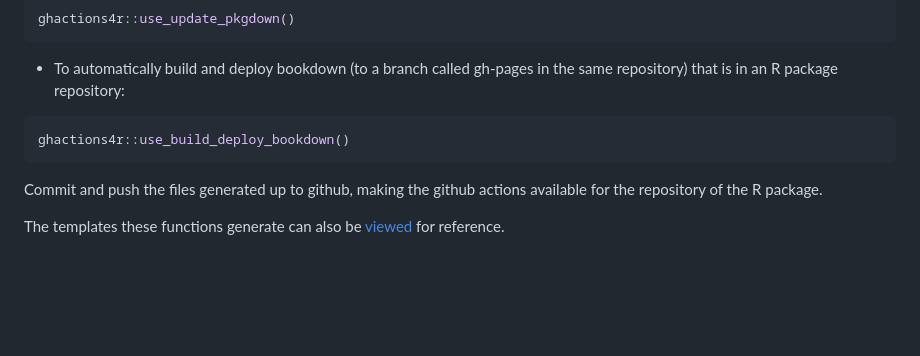
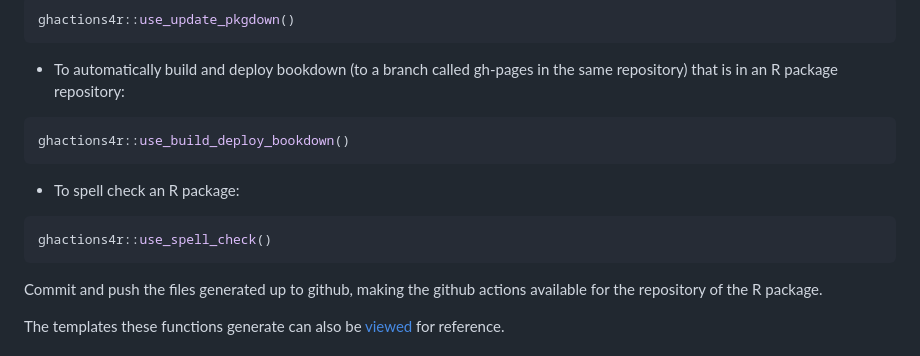
Before and after one commit to nmfs-fish-tools/ghactions4r, a Markdown page: README.md, the part around the change. Rendered like a GitHub page; blank space fills up the shorter version.

````diff
--- a/README.md
+++ b/README.md
@@ -55,6 +55,11 @@ ghactions4r::use_update_pkgdown()
 ghactions4r::use_build_deploy_bookdown()
 ```
 
+- To spell check an R package:
+```r
+ghactions4r::use_spell_check()
+```
+
 Commit and push the files generated up to github, making the github actions available for the repository of the R package.
 
 The templates these functions generate can also be [viewed](https://github.com/nmfs-fish-tools/ghactions4r/tree/main/inst/templates) for reference.
````
